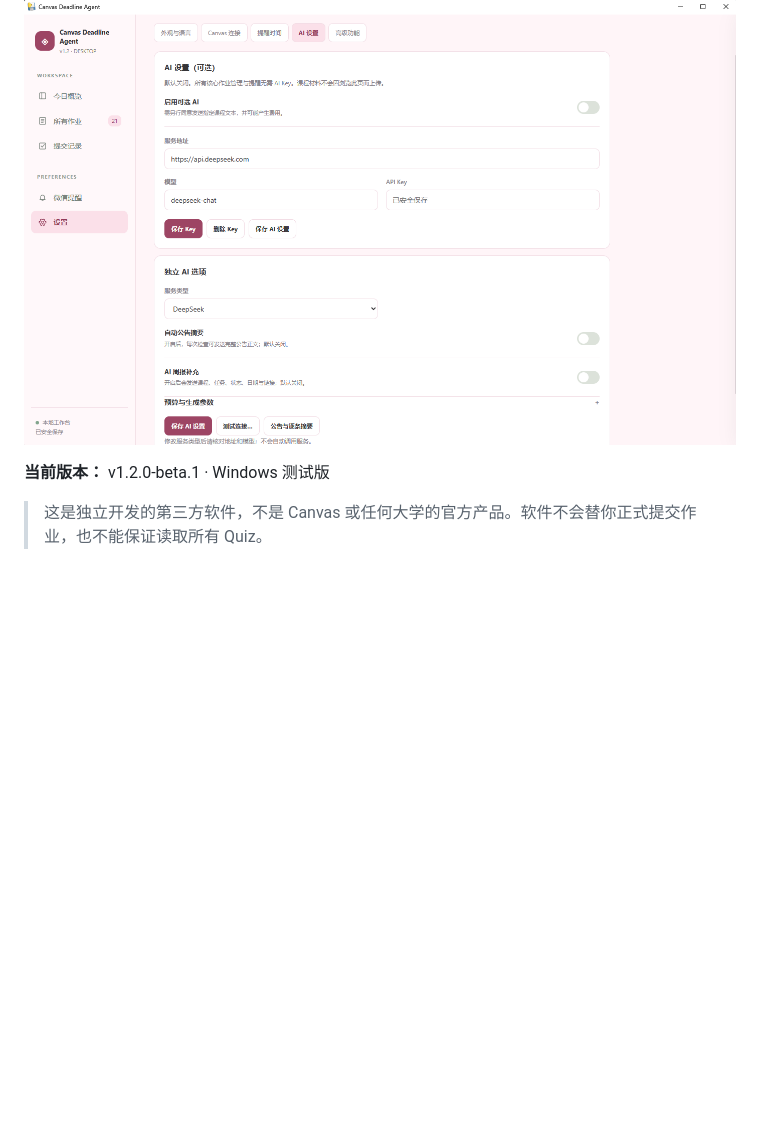
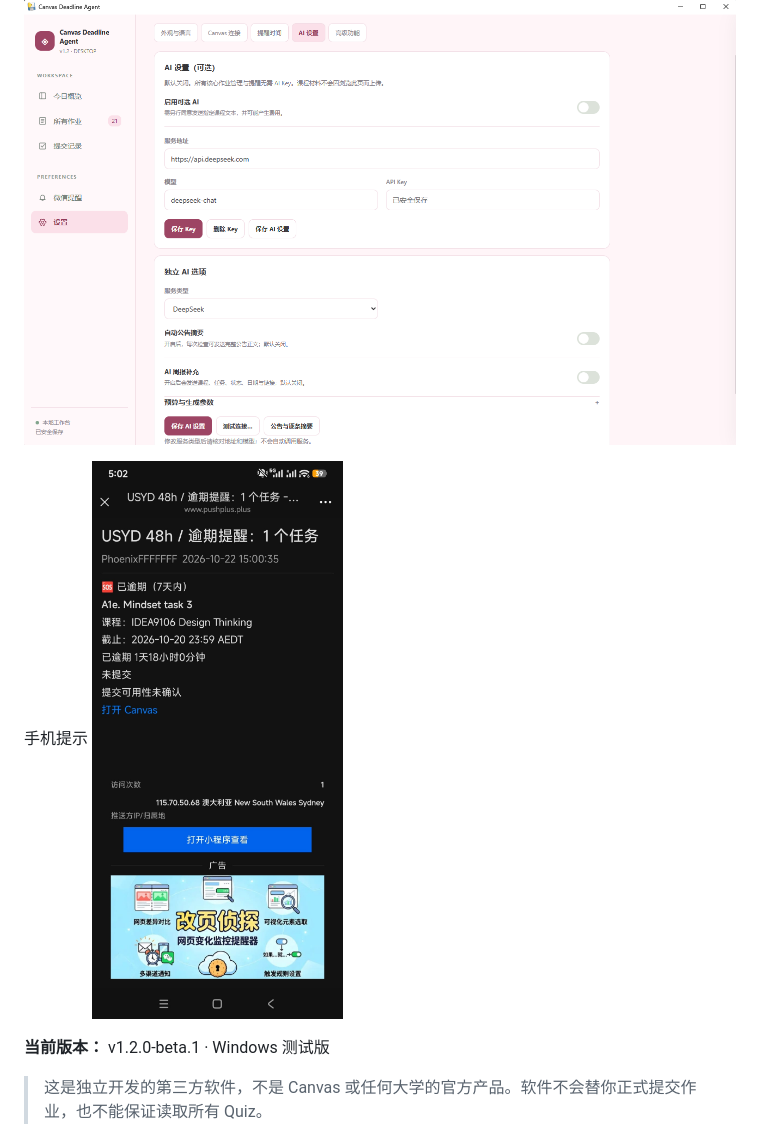
Before and after one commit to Breathe4me/KSKBL, a Markdown page: README.md, the part around the change. Drawn GitHub-style; blank space fills up the shorter version.

```diff
--- a/README.md
+++ b/README.md
@@ -32,6 +32,9 @@ Open **Assets**, then download the `Setup.exe` installer.
 
 AI设置
 ![AI](AI.png)
+
+手机提示
+![phone](phone.jpeg)
 
 **当前版本：** v1.2.0-beta.1 · Windows 测试版
 
```
